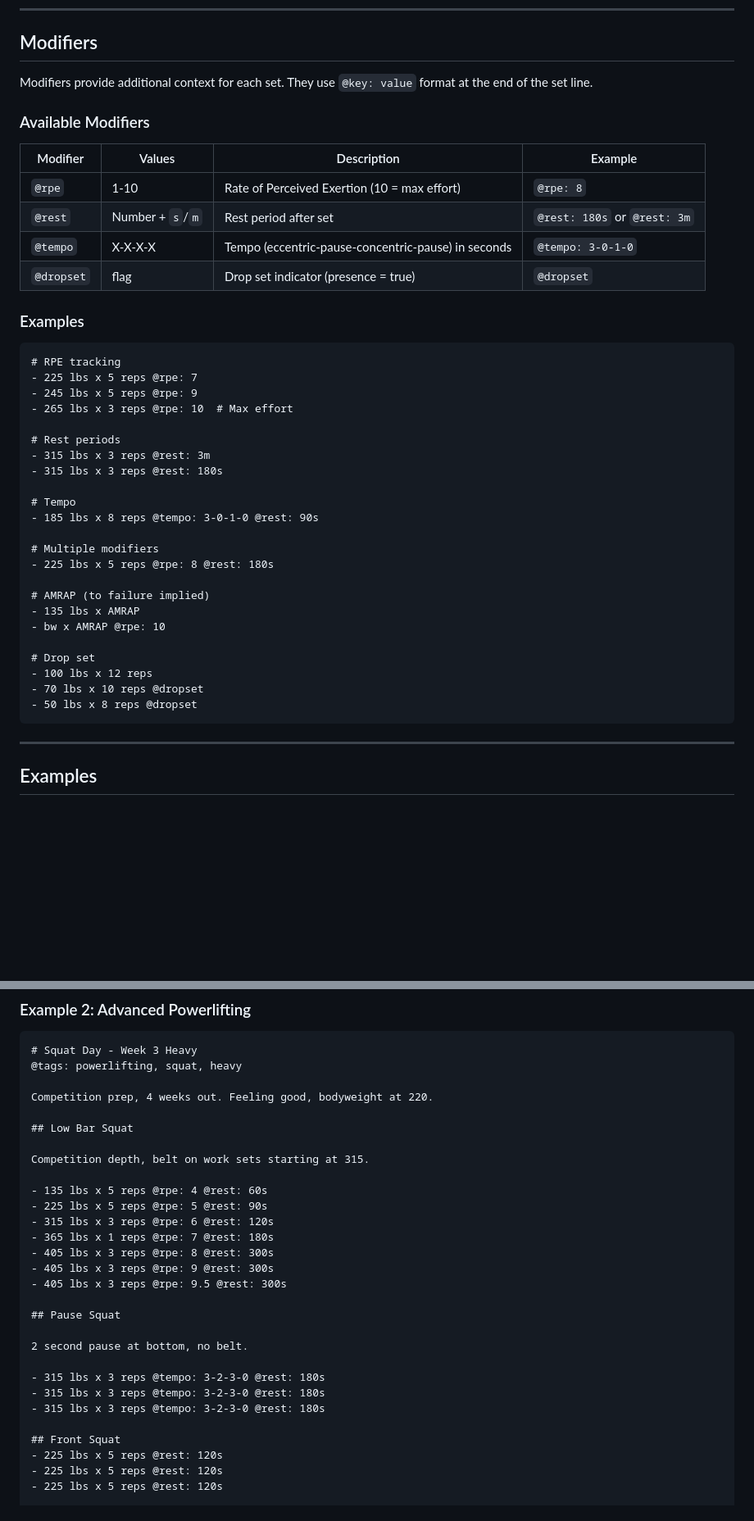
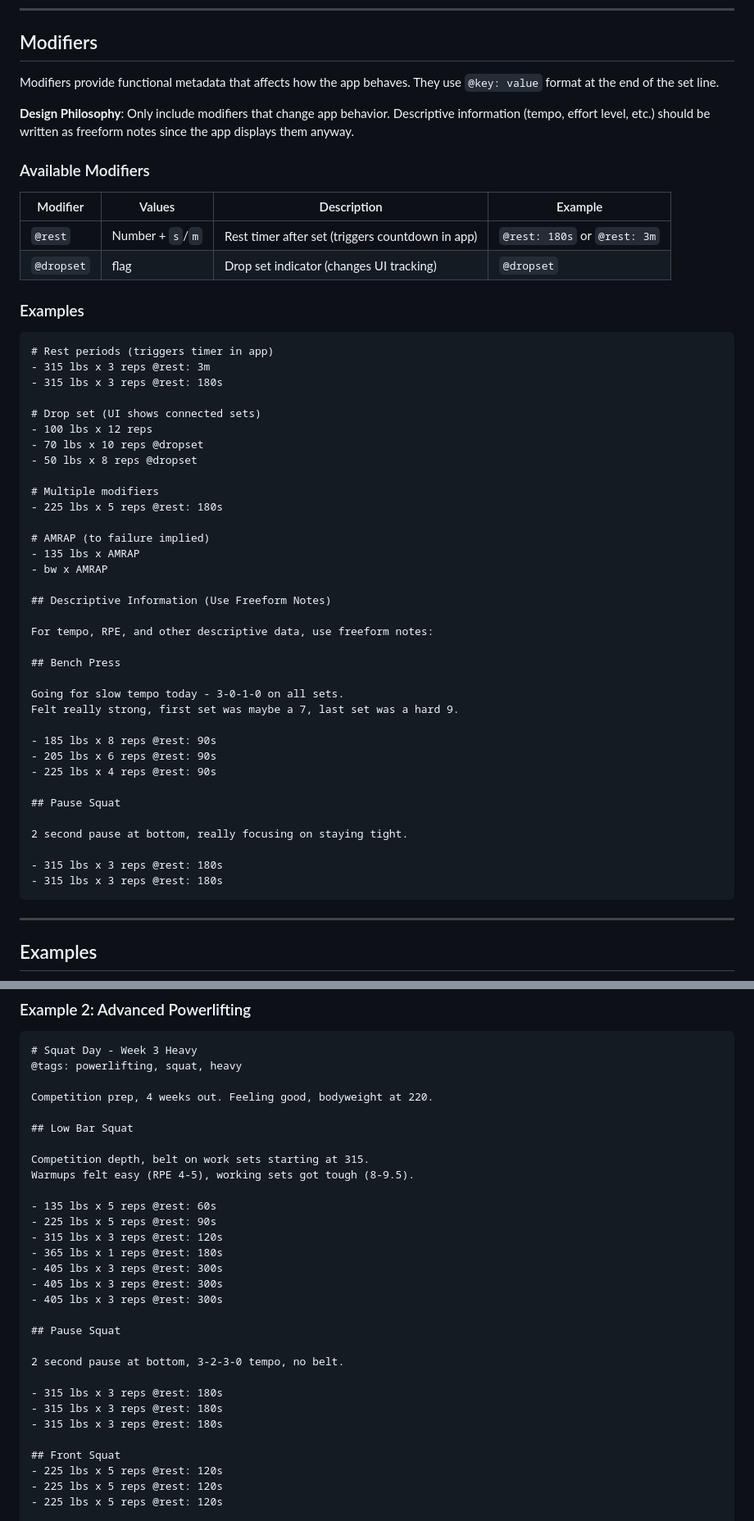
Before and after one commit to vfilby/liftmark, a Markdown page: docs/MARKDOWN_SPEC.md, 2 parts joined by grey strips. Shown at 82% size. Rendered like a GitHub page; blank space fills up the shorter version.

````diff
--- a/docs/MARKDOWN_SPEC.md
+++ b/docs/MARKDOWN_SPEC.md
@@ -291,43 +291,55 @@ All of these are valid:
 
 ## Modifiers
 
-Modifiers provide additional context for each set. They use `@key: value` format at the end of the set line.
+Modifiers provide functional metadata that affects how the app behaves. They use `@key: value` format at the end of the set line.
+
+**Design Philosophy**: Only include modifiers that change app behavior. Descriptive information (tempo, effort level, etc.) should be written as freeform notes since the app displays them anyway.
 
 ### Available Modifiers
 
 | Modifier | Values | Description | Example |
 |----------|--------|-------------|---------|
-| `@rpe` | 1-10 | Rate of Perceived Exertion (10 = max effort) | `@rpe: 8` |
-| `@rest` | Number + `s`/`m` | Rest period after set | `@rest: 180s` or `@rest: 3m` |
-| `@tempo` | X-X-X-X | Tempo (eccentric-pause-concentric-pause) in seconds | `@tempo: 3-0-1-0` |
-| `@dropset` | flag | Drop set indicator (presence = true) | `@dropset` |
+| `@rest` | Number + `s`/`m` | Rest timer after set (triggers countdown in app) | `@rest: 180s` or `@rest: 3m` |
+| `@dropset` | flag | Drop set indicator (changes UI tracking) | `@dropset` |
 
 ### Examples
 
 ```markdown
-# RPE tracking
-- 225 lbs x 5 reps @rpe: 7
-- 245 lbs x 5 reps @rpe: 9
-- 265 lbs x 3 reps @rpe: 10  # Max effort
-
-# Rest periods
+# Rest periods (triggers timer in app)
 - 315 lbs x 3 reps @rest: 3m
 - 315 lbs x 3 reps @rest: 180s
 
-# Tempo
-- 185 lbs x 8 reps @tempo: 3-0-1-0 @rest: 90s
+# Drop set (UI shows connected sets)
+- 100 lbs x 12 reps
+- 70 lbs x 10 reps @dropset
+- 50 lbs x 8 reps @dropset
 
 # Multiple modifiers
-- 225 lbs x 5 reps @rpe: 8 @rest: 180s
+- 225 lbs x 5 reps @rest: 180s
 
 # AMRAP (to failure implied)
 - 135 lbs x AMRAP
-- bw x AMRAP @rpe: 10
+- bw x AMRAP
 
-# Drop set
-- 100 lbs x 12 reps
-- 70 lbs x 10 reps @dropset
-- 50 lbs x 8 reps @dropset
+## Descriptive Information (Use Freeform Notes)
+
+For tempo, RPE, and other descriptive data, use freeform notes:
+
+## Bench Press
+
+Going for slow tempo today - 3-0-1-0 on all sets.
+Felt really strong, first set was maybe a 7, last set was a hard 9.
+
+- 185 lbs x 8 reps @rest: 90s
+- 205 lbs x 6 reps @rest: 90s
+- 225 lbs x 4 reps @rest: 90s
+
+## Pause Squat
+
+2 second pause at bottom, really focusing on staying tight.
+
+- 315 lbs x 3 reps @rest: 180s
+- 315 lbs x 3 reps @rest: 180s
 ```
 
 ---
@@ -369,22 +381,23 @@ Competition prep, 4 weeks out. Feeling good, bodyweight at 220.
 ## Low Bar Squat
 
 Competition depth, belt on work sets starting at 315.
+Warmups felt easy (RPE 4-5), working sets got tough (8-9.5).
 
-- 135 lbs x 5 reps @rpe: 4 @rest: 60s
-- 225 lbs x 5 reps @rpe: 5 @rest: 90s
-- 315 lbs x 3 reps @rpe: 6 @rest: 120s
-- 365 lbs x 1 reps @rpe: 7 @rest: 180s
-- 405 lbs x 3 reps @rpe: 8 @rest: 300s
-- 405 lbs x 3 reps @rpe: 9 @rest: 300s
-- 405 lbs x 3 reps @rpe: 9.5 @rest: 300s
+- 135 lbs x 5 reps @rest: 60s
+- 225 lbs x 5 reps @rest: 90s
+- 315 lbs x 3 reps @rest: 120s
+- 365 lbs x 1 reps @rest: 180s
+- 405 lbs x 3 reps @rest: 300s
+- 405 lbs x 3 reps @rest: 300s
+- 405 lbs x 3 reps @rest: 300s
 
 ## Pause Squat
 
-2 second pause at bottom, no belt.
+2 second pause at bottom, 3-2-3-0 tempo, no belt.
 
-- 315 lbs x 3 reps @tempo: 3-2-3-0 @rest: 180s
-- 315 lbs x 3 reps @tempo: 3-2-3-0 @rest: 180s
-- 315 lbs x 3 reps @tempo: 3-2-3-0 @rest: 180s
+- 315 lbs x 3 reps @rest: 180s
+- 315 lbs x 3 reps @rest: 180s
+- 315 lbs x 3 reps @rest: 180s
 
 ## Front Squat
 - 225 lbs x 5 reps @rest: 120s
````
Also changed, not shown: other parts of docs/MARKDOWN_SPEC.md (+39 -24 lines).
